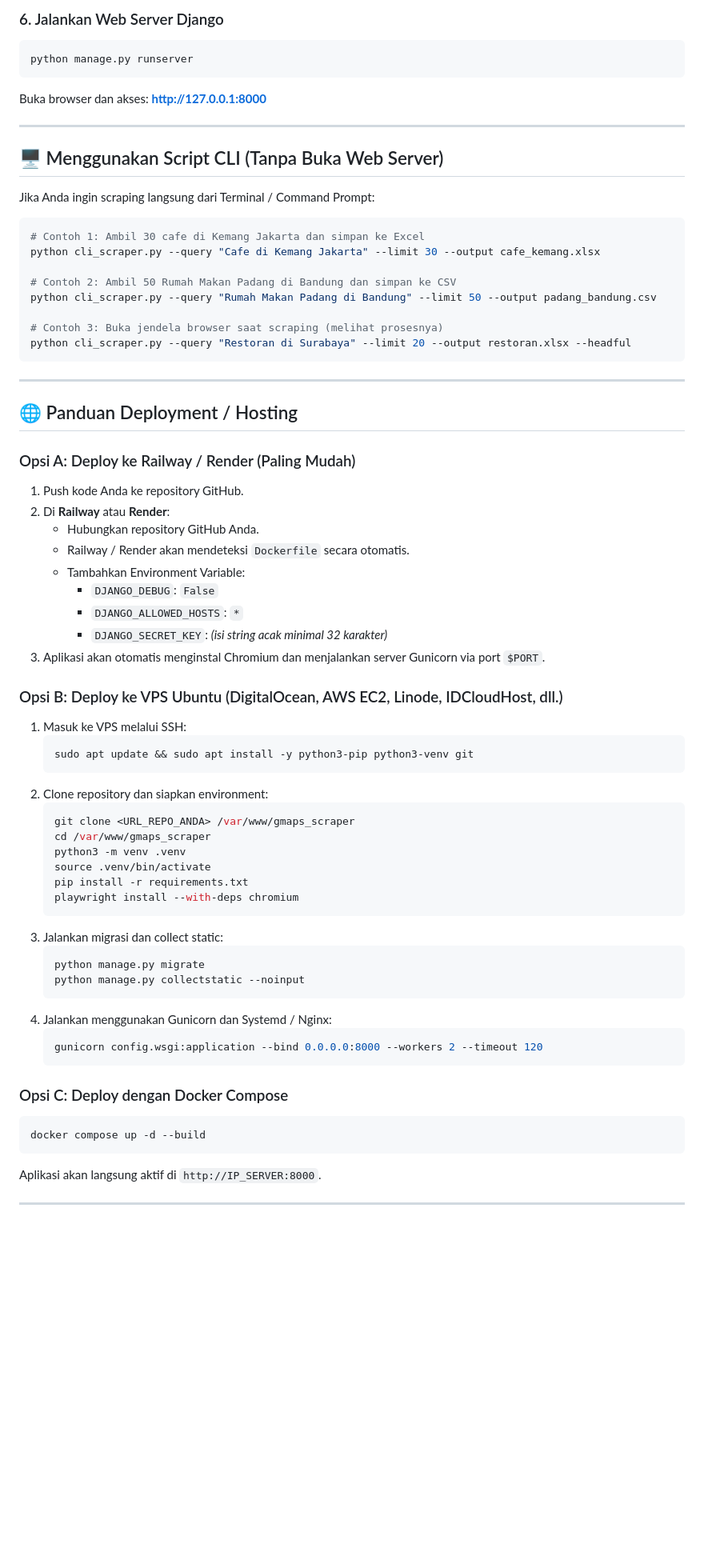
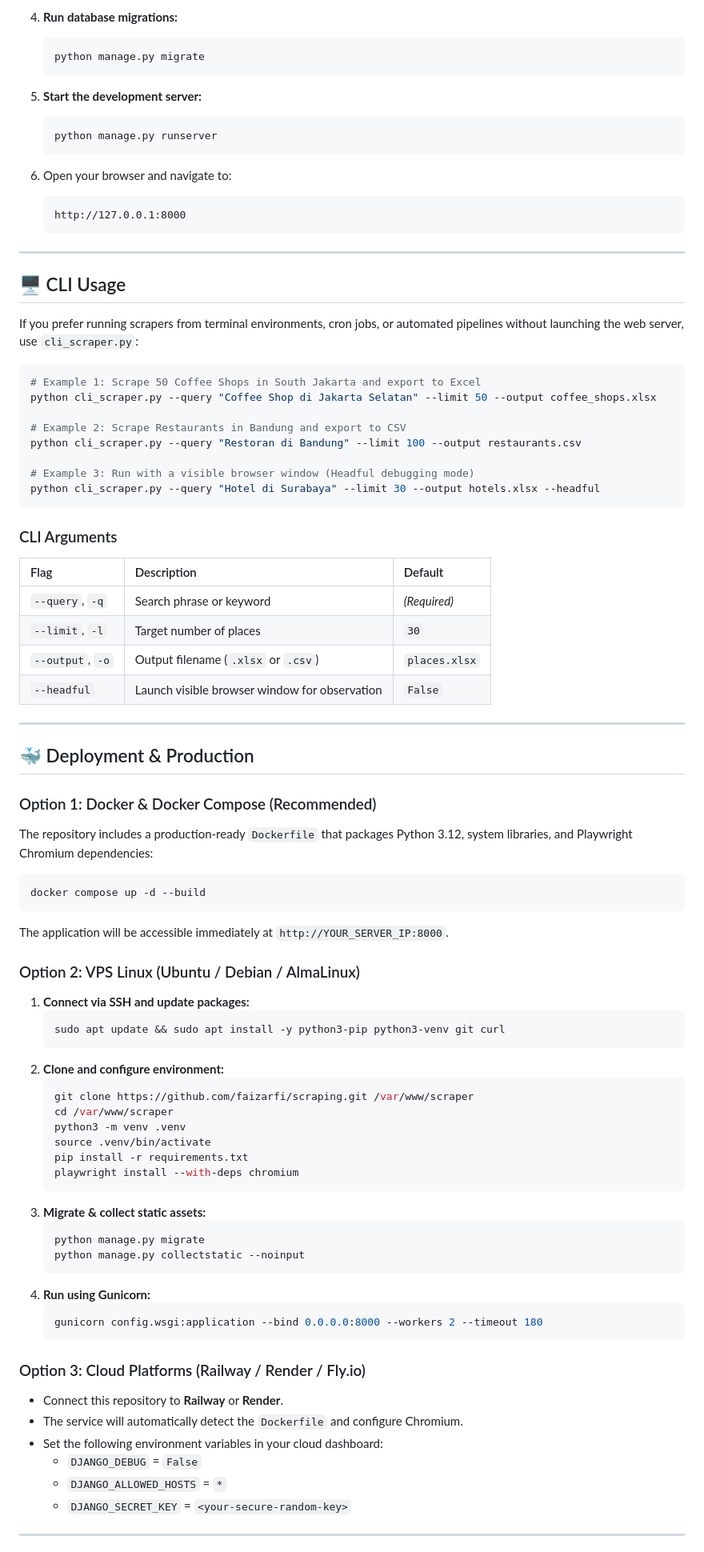
Before and after one commit to faizarfi/scraping, a Markdown page: README.md, the part around one of its changes. Shown at 80% size. GitHub-like rendering; blank space fills up the shorter version.

Commit message:
docs: revamp README with professional enterprise-grade documentation

````diff
--- a/README.md
+++ b/README.md
@@ -90,71 +140,87 @@ python manage.py createsuperuser
 
-### 6. Jalankan Web Server Django
-```bash
-python manage.py runserver
-```
-Buka browser dan akses: **http://127.0.0.1:8000**
+4. **Run database migrations:**
+   ```bash
+   python manage.py migrate
+   ```
+
+5. **Start the development server:**
+   ```bash
+   python manage.py runserver
+   ```
+
+6. Open your browser and navigate to:
+   ```
+   http://127.0.0.1:8000
+   ```
 
 ---
 
-## 🖥️ Menggunakan Script CLI (Tanpa Buka Web Server)
+## 🖥️ CLI Usage
 
-Jika Anda ingin scraping langsung dari Terminal / Command Prompt:
+If you prefer running scrapers from terminal environments, cron jobs, or automated pipelines without launching the web server, use `cli_scraper.py`:
 
 ```bash
-# Contoh 1: Ambil 30 cafe di Kemang Jakarta dan simpan ke Excel
-python cli_scraper.py --query "Cafe di Kemang Jakarta" --limit 30 --output cafe_kemang.xlsx
+# Example 1: Scrape 50 Coffee Shops in South Jakarta and export to Excel
+python cli_scraper.py --query "Coffee Shop di Jakarta Selatan" --limit 50 --output coffee_shops.xlsx
 
-# Contoh 2: Ambil 50 Rumah Makan Padang di Bandung dan simpan ke CSV
-python cli_scraper.py --query "Rumah Makan Padang di Bandung" --limit 50 --output padang_bandung.csv
+# Example 2: Scrape Restaurants in Bandung and export to CSV
+python cli_scraper.py --query "Restoran di Bandung" --limit 100 --output restaurants.csv
 
-# Contoh 3: Buka jendela browser saat scraping (melihat prosesnya)
-python cli_scraper.py --query "Restoran di Surabaya" --limit 20 --output restoran.xlsx --headful
+# Example 3: Run with a visible browser window (Headful debugging mode)
+python cli_scraper.py --query "Hotel di Surabaya" --limit 30 --output hotels.xlsx --headful
 ```
+
+### CLI Arguments
+| Flag | Description | Default |
+| :--- | :--- | :--- |
+| `--query`, `-q` | Search phrase or keyword | *(Required)* |
+| `--limit`, `-l` | Target number of places | `30` |
+| `--output`, `-o`| Output filename (`.xlsx` or `.csv`) | `places.xlsx` |
+| `--headful` | Launch visible browser window for observation | `False` |
 
 ---
 
-## 🌐 Panduan Deployment / Hosting
+## 🐳 Deployment & Production
 
-### Opsi A: Deploy ke Railway / Render (Paling Mudah)
-1. Push kode Anda ke repository GitHub.
-2. Di **Railway** atau **Render**:
-   - Hubungkan repository GitHub Anda.
-   - Railway / Render akan mendeteksi `Dockerfile` secara otomatis.
-   - Tambahkan Environment Variable:
-     - `DJANGO_DEBUG`: `False`
-     - `DJANGO_ALLOWED_HOSTS`: `*`
-     - `DJANGO_SECRET_KEY`: *(isi string acak minimal 32 karakter)*
-3. Aplikasi akan otomatis menginstal Chromium dan menjalankan server Gunicorn via port `$PORT`.
+### Option 1: Docker & Docker Compose (Recommended)
+The repository includes a production-ready `Dockerfile` that packages Python 3.12, system libraries, and Playwright Chromium dependencies:
 
-### Opsi B: Deploy ke VPS Ubuntu (DigitalOcean, AWS EC2, Linode, IDCloudHost, dll.)
-1. Masuk ke VPS melalui SSH:
+```bash
+docker compose up -d --build
+```
+The application will be accessible immediately at `http://YOUR_SERVER_IP:8000`.
+
+### Option 2: VPS Linux (Ubuntu / Debian / AlmaLinux)
+1. **Connect via SSH and update packages:**
    ```bash
-   sudo apt update && sudo apt install -y python3-pip python3-venv git
+   sudo apt update && sudo apt install -y python3-pip python3-venv git curl
    ```
-2. Clone repository dan siapkan environment:
+2. **Clone and configure environment:**
    ```bash
-   git clone <URL_REPO_ANDA> /var/www/gmaps_scraper
-   cd /var/www/gmaps_scraper
+   git clone https://github.com/faizarfi/scraping.git /var/www/scraper
+   cd /var/www/scraper
    python3 -m venv .venv
    source .venv/bin/activate
    pip install -r requirements.txt
    playwright install --with-deps chromium
    ```
-3. Jalankan migrasi dan collect static:
+3. **Migrate & collect static assets:**
    ```bash
    python manage.py migrate
    python manage.py collectstatic --noinput
    ```
-4. Jalankan menggunakan Gunicorn dan Systemd / Nginx:
+4. **Run using Gunicorn:**
    ```bash
-   gunicorn config.wsgi:application --bind 0.0.0.0:8000 --workers 2 --timeout 120
+   gunicorn config.wsgi:application --bind 0.0.0.0:8000 --workers 2 --timeout 180
    ```
 
-### Opsi C: Deploy dengan Docker Compose
-```bash
-docker compose up -d --build
-```
-Aplikasi akan langsung aktif di `http://IP_SERVER:8000`.
+### Option 3: Cloud Platforms (Railway / Render / Fly.io)
+- Connect this repository to **Railway** or **Render**.
+- The service will automatically detect the `Dockerfile` and configure Chromium.
+- Set the following environment variables in your cloud dashboard:
+  - `DJANGO_DEBUG` = `False`
+  - `DJANGO_ALLOWED_HOSTS` = `*`
+  - `DJANGO_SECRET_KEY` = `<your-secure-random-key>`
 
 ---
 
````
Also changed, not shown: other parts of README.md (+140 -79 lines).
